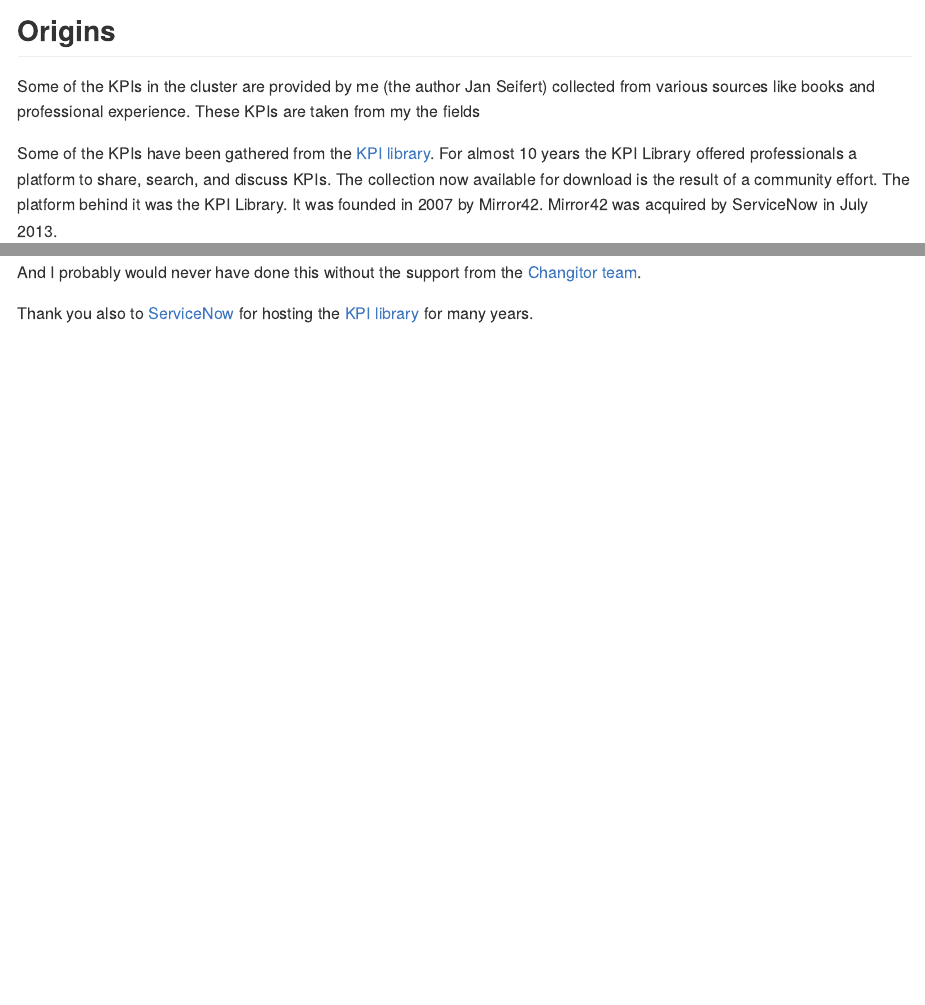
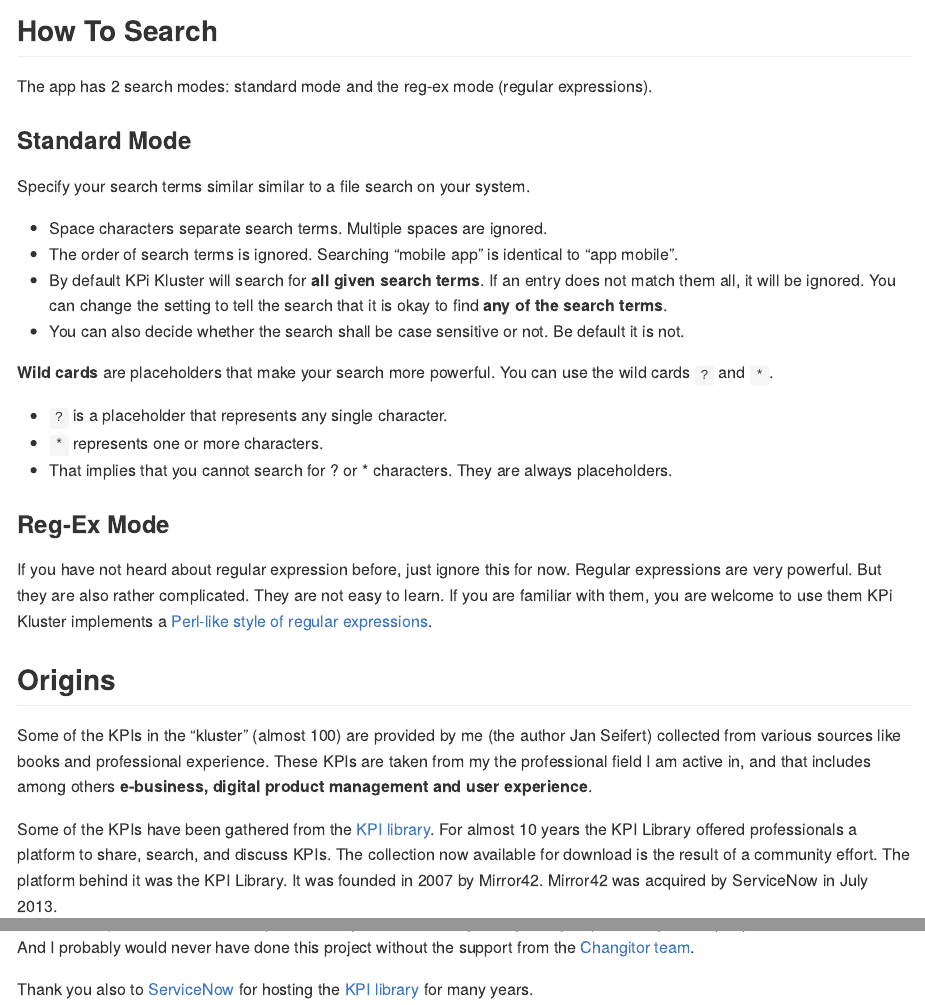
Before and after one commit to SigurdJanson/KPIlib, an R Markdown document (README.Rmd): the page in a window 1100 px wide, from 170 px down, and a second part further down, joined at a grey line. The pictures show the output file README.md that the author committed with the source, drawn offline in the style of GitHub; badge pictures from the web are left out.

Commit message:
Described search feature

```diff
--- a/README.Rmd
+++ b/README.Rmd
@@ -23,9 +23,36 @@ knitr::opts_chunk$set(
 KPi Kluster is a small app that provides a large database of (Key) Performance Indicators (KPI). These KPIs come from many different fields like online retail, user experience, accounting, IT, transportation and many more.
 
 
+## How To Search
+
+The app has 2 search modes: standard mode and the reg-ex mode (regular expressions).
+
+### Standard Mode
+
+Specify your search terms similar similar to a file search on your system.
+
+* Space characters separate search terms. Multiple spaces are ignored.
+* The order of search terms is ignored. Searching "mobile app" is identical to "app mobile".
+* By default KPi Kluster will search for **all given search terms**. If an entry does not match them all, it will be ignored. You can change the setting to tell the search that it is okay to find **any of the search terms**.
+* You can also decide whether the search shall be case sensitive or not. Be default it is not.
+
+
+**Wild cards** are placeholders that make your search more powerful. You can use the wild cards `?` and `*`.
+
+* `?` is a placeholder that represents any single character.
+* `*` represents one or more characters.
+* That implies that you cannot search for ? or * characters. They are always placeholders.
+
+
+### Reg-Ex Mode
+
+If you have not heard about regular expression before,  just ignore this for now. Regular expressions are very powerful. But they are also rather complicated. They are not easy to learn. If you are familiar with them, you are welcome to use them KPi Kluster implements a [Perl-like style of regular expressions](https://search.r-project.org/R/refmans/base/html/regex.html).
+
+
+
 ## Origins
 
-Some of the KPIs in the cluster are provided by me (the author Jan Seifert) collected from various sources like books and professional experience. These KPIs are taken from my the professional field I am active in, and that includes among others digital product management and user experience.
+Some of the KPIs in the "kluster" (almost 100) are provided by me (the author Jan Seifert) collected from various sources like books and professional experience. These KPIs are taken from my the professional field I am active in, and that includes among others **e-business, digital product management and user experience**.
 
 Some of the KPIs have been gathered from the [KPI library](http://www.kpilibrary.com/). For almost 10 years the KPI Library offered professionals a platform to share, search, and discuss KPIs. The collection now available for download is the result of a community effort. The platform behind it was the KPI Library. It was founded in 2007 by Mirror42. Mirror42 was acquired by ServiceNow in July 2013.
 
```
Also changed, not shown: README.md.
